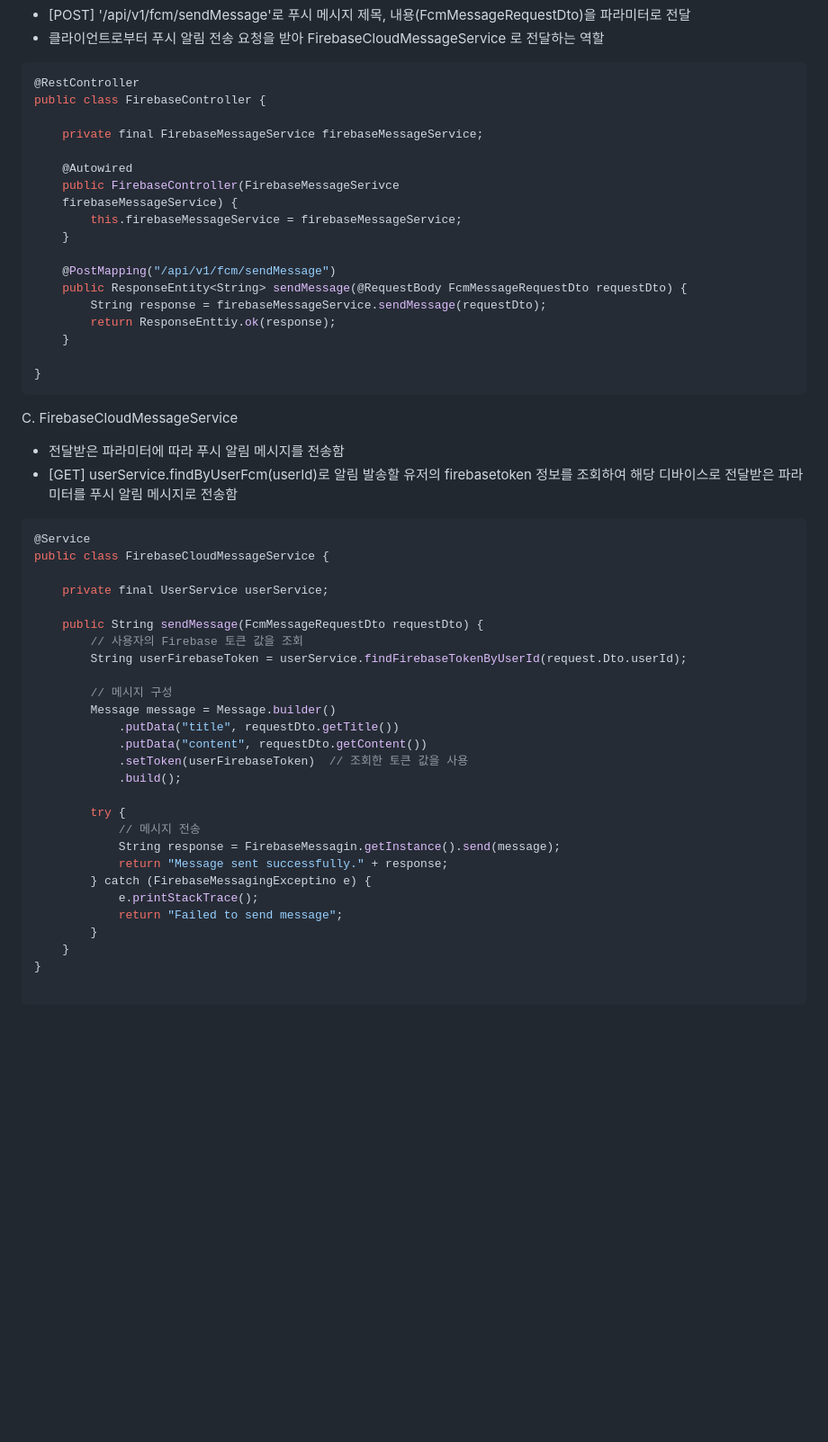
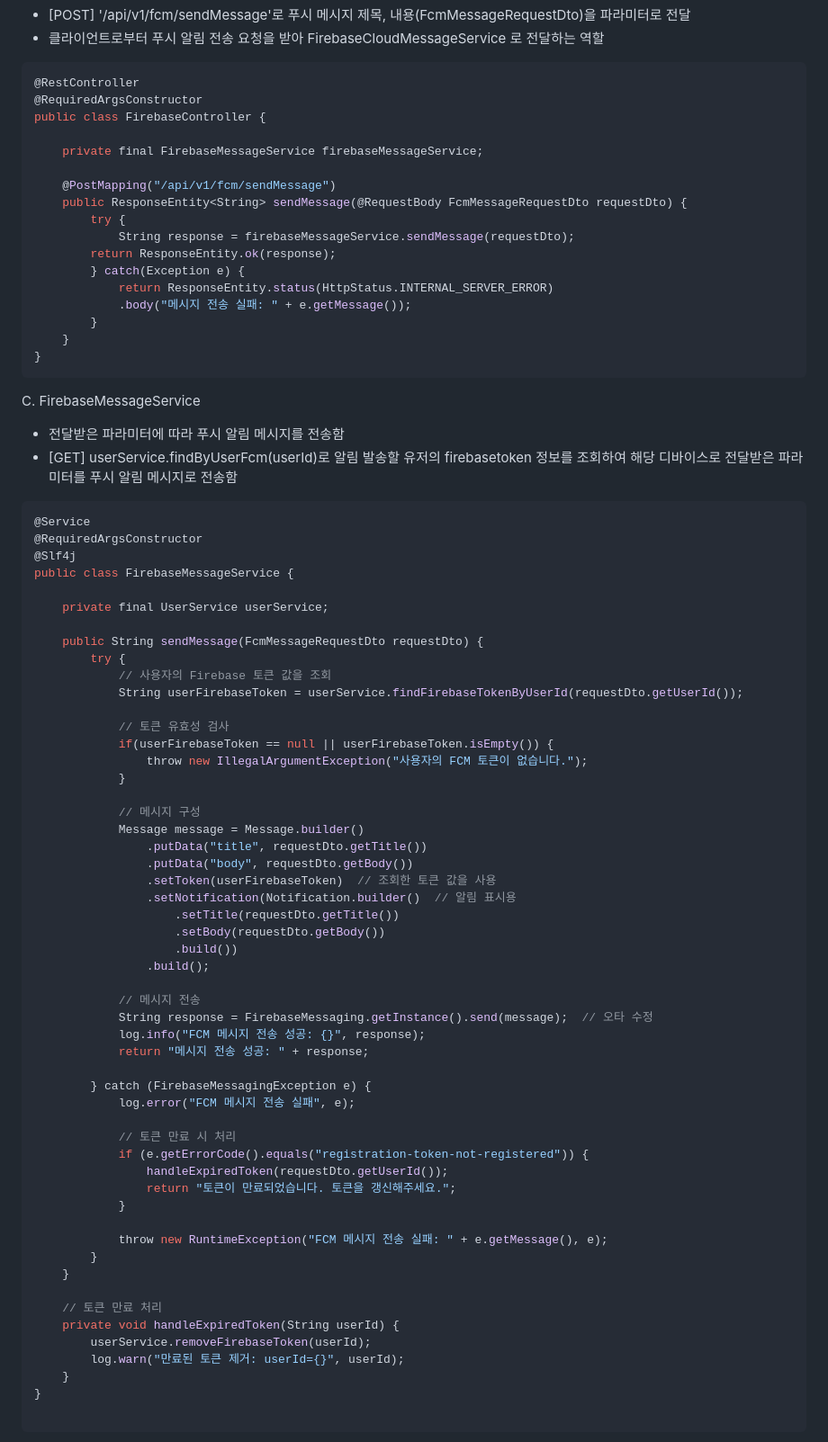
Before and after one commit to TaegyunB/DongneBangne, a Markdown page: 개인과제/백태균/3일차_FCM_FIrebase_Cloud_Messaging_.md, the part around the change printed below. Shown: that part at 90% size. Rendered like a GitHub page; blank space fills up the shorter version.

````diff
--- a/개인과제/백태균/3일차_FCM_FIrebase_Cloud_Messaging_.md
+++ b/개인과제/백태균/3일차_FCM_FIrebase_Cloud_Messaging_.md
@@ -116,53 +124,78 @@ B. FirebaseController
 - 클라이언트로부터 푸시 알림 전송 요청을 받아 FirebaseCloudMessageService 로 전달하는 역할
 ```java
 @RestController
+@RequiredArgsConstructor
 public class FirebaseController {
 
     private final FirebaseMessageService firebaseMessageService;
 
-    @Autowired
-    public FirebaseController(FirebaseMessageSerivce
-    firebaseMessageService) {
-        this.firebaseMessageService = firebaseMessageService;
-    }
-
     @PostMapping("/api/v1/fcm/sendMessage")
     public ResponseEntity<String> sendMessage(@RequestBody FcmMessageRequestDto requestDto) {
-        String response = firebaseMessageService.sendMessage(requestDto);
-        return ResponseEnttiy.ok(response);
+        try {
+            String response = firebaseMessageService.sendMessage(requestDto);
+        return ResponseEntity.ok(response);
+        } catch(Exception e) {
+            return ResponseEntity.status(HttpStatus.INTERNAL_SERVER_ERROR)
+            .body("메시지 전송 실패: " + e.getMessage());
+        }
     }
-
 }
 ```
 
-C. FirebaseCloudMessageService
+C. FirebaseMessageService
 - 전달받은 파라미터에 따라 푸시 알림 메시지를 전송함
 - [GET] userService.findByUserFcm(userId)로 알림 발송할 유저의 firebasetoken 정보를 조회하여 해당 디바이스로 전달받은 파라미터를 푸시 알림 메시지로 전송함
 ```java
 @Service
-public class FirebaseCloudMessageService {
+@RequiredArgsConstructor
+@Slf4j
+public class FirebaseMessageService {
 
     private final UserService userService;
 
     public String sendMessage(FcmMessageRequestDto requestDto) {
-        // 사용자의 Firebase 토큰 값을 조회
-        String userFirebaseToken = userService.findFirebaseTokenByUserId(request.Dto.userId);
+        try {
+            // 사용자의 Firebase 토큰 값을 조회
+            String userFirebaseToken = userService.findFirebaseTokenByUserId(requestDto.getUserId());
 
-        // 메시지 구성
-        Message message = Message.builder()
-            .putData("title", requestDto.getTitle())
-            .putData("content", requestDto.getContent())
-            .setToken(userFirebaseToken)  // 조회한 토큰 값을 사용
-            .build();
+            // 토큰 유효성 검사
+            if(userFirebaseToken == null || userFirebaseToken.isEmpty()) {
+                throw new IllegalArgumentException("사용자의 FCM 토큰이 없습니다.");
+            }
 
-        try {
+            // 메시지 구성
+            Message message = Message.builder()
+                .putData("title", requestDto.getTitle())
+                .putData("body", requestDto.getBody())
+                .setToken(userFirebaseToken)  // 조회한 토큰 값을 사용
+                .setNotification(Notification.builder()  // 알림 표시용
+                    .setTitle(requestDto.getTitle())
+                    .setBody(requestDto.getBody())
+                    .build())
+                .build();
+
             // 메시지 전송
-            String response = FirebaseMessagin.getInstance().send(message);
-            return "Message sent successfully." + response;
-        } catch (FirebaseMessagingExceptino e) {
-            e.printStackTrace();
-            return "Failed to send message";
+            String response = FirebaseMessaging.getInstance().send(message);  // 오타 수정
+            log.info("FCM 메시지 전송 성공: {}", response);
+            return "메시지 전송 성공: " + response;
+
+        } catch (FirebaseMessagingException e) {
+            log.error("FCM 메시지 전송 실패", e);
+
+            // 토큰 만료 시 처리
+            if (e.getErrorCode().equals("registration-token-not-registered")) {
+                handleExpiredToken(requestDto.getUserId());
+                return "토큰이 만료되었습니다. 토큰을 갱신해주세요.";
+            }
+
+            throw new RuntimeException("FCM 메시지 전송 실패: " + e.getMessage(), e);
         }
+    }
+
+    // 토큰 만료 처리
+    private void handleExpiredToken(String userId) {
+        userService.removeFirebaseToken(userId);
+        log.warn("만료된 토큰 제거: userId={}", userId);
     }
 }
 
````
Also changed, not shown: other parts of 개인과제/백태균/3일차_FCM_FIrebase_Cloud_Messaging_.md (+12 -4 lines).
